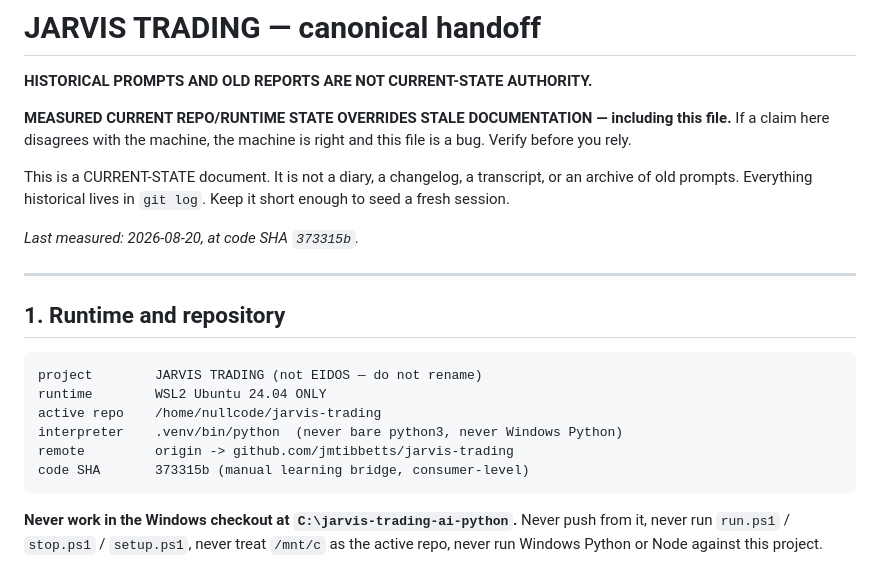
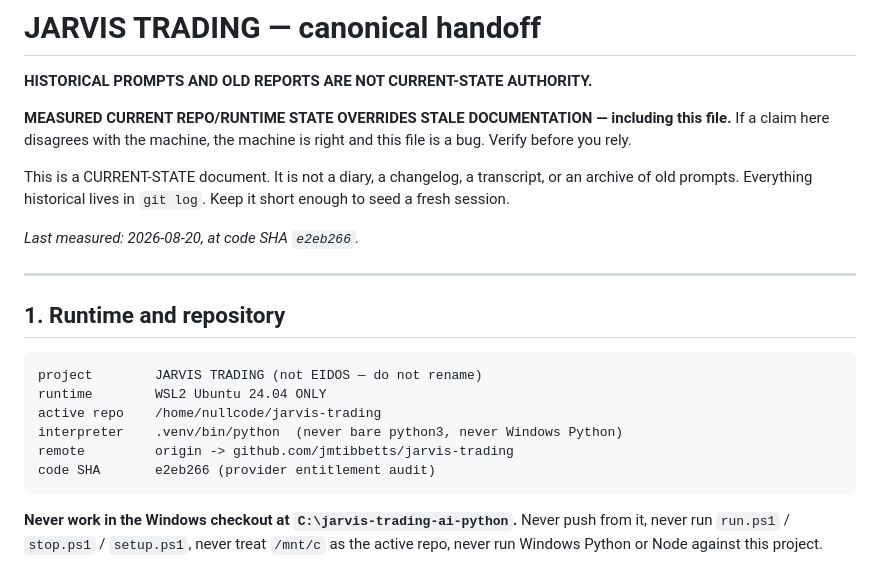
Before and after one commit to jmtibbetts/jarvis-trading, a Markdown page: docs/JARVIS_HANDOFF.md, the part around one of its changes. GitHub-like rendering.

```diff
--- a/docs/JARVIS_HANDOFF.md
+++ b/docs/JARVIS_HANDOFF.md
@@ -10,7 +10,7 @@ This is a CURRENT-STATE document. It is not a diary, a changelog, a
 transcript, or an archive of old prompts. Everything historical lives in
 `git log`. Keep it short enough to seed a fresh session.
 
-*Last measured: 2026-08-20, at code SHA `373315b`.*
+*Last measured: 2026-08-20, at code SHA `e2eb266`.*
 
 ---
 
@@ -21,7 +21,7 @@ transcript, or an archive of old prompts. Everything historical lives in
     active repo    /home/nullcode/jarvis-trading
     interpreter    .venv/bin/python  (never bare python3, never Windows Python)
     remote         origin -> github.com/jmtibbetts/jarvis-trading
-    code SHA       373315b (manual learning bridge, consumer-level)
+    code SHA       e2eb266 (provider entitlement audit)
 
 **Never work in the Windows checkout at `C:\jarvis-trading-ai-python`.**
 Never push from it, never run `run.ps1` / `stop.ps1` / `setup.ps1`, never
```
Also changed, not shown: other parts of docs/JARVIS_HANDOFF.md (+95 -3 lines).
